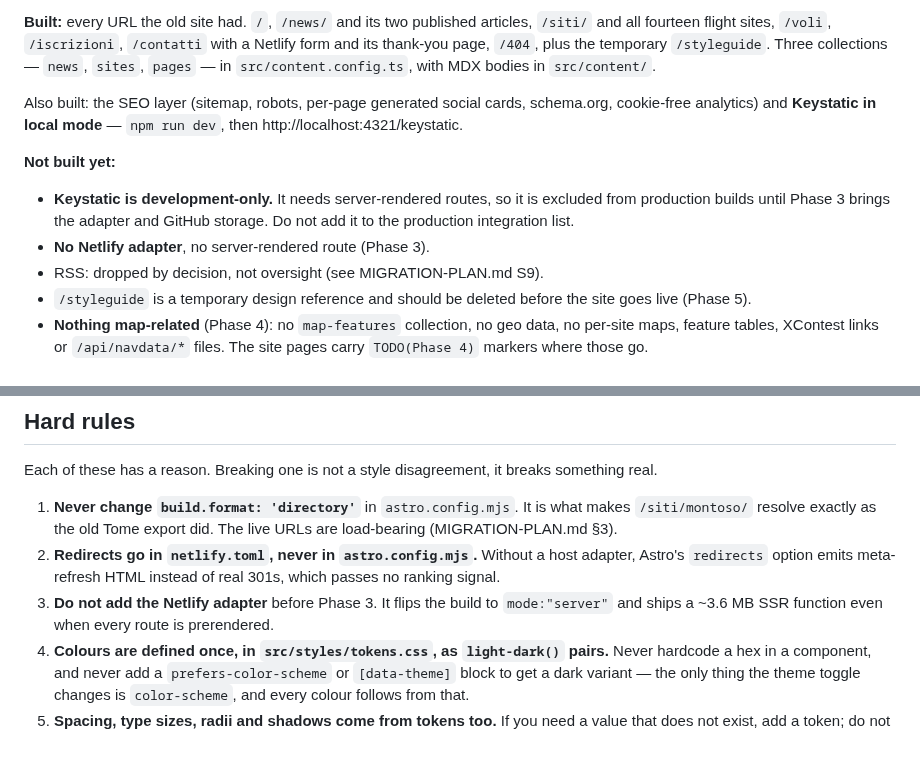
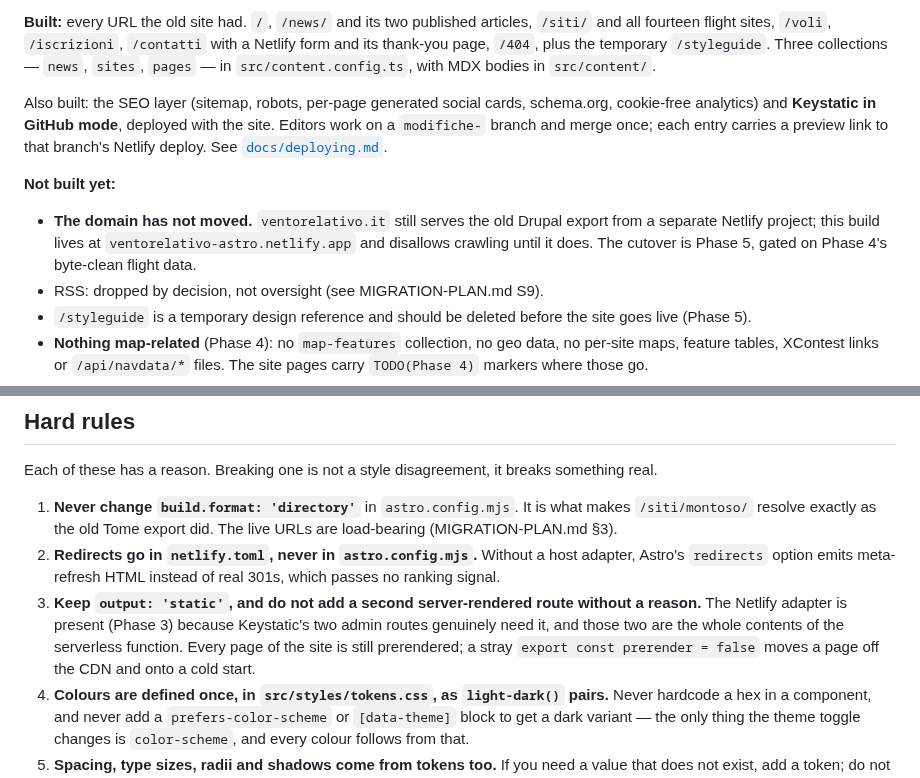
Before and after one commit to ventorelativo/ventorelativo-astro, a Markdown page: AGENTS.md, 2 parts joined by grey strips. Drawn GitHub-style; blank space fills up the shorter version.

Commit message:
docs: record Phase 3 as done in the agent instructions
Rule 3 no longer forbids the adapter — it now guards what the adapter made
possible: keeping every page off the serverless function.

```diff
--- a/AGENTS.md
+++ b/AGENTS.md
@@ -29,15 +29,17 @@ temporary `/styleguide`. Three collections — `news`, `sites`, `pages` — in
 `src/content.config.ts`, with MDX bodies in `src/content/`.
 
 Also built: the SEO layer (sitemap, robots, per-page generated social cards,
-schema.org, cookie-free analytics) and **Keystatic in local mode** — `npm run
-dev`, then http://localhost:4321/keystatic.
+schema.org, cookie-free analytics) and **Keystatic in GitHub mode**, deployed
+with the site. Editors work on a `modifiche-` branch and merge once; each entry
+carries a preview link to that branch's Netlify deploy. See
+[`docs/deploying.md`](docs/deploying.md).
 
 **Not built yet:**
 
-- **Keystatic is development-only.** It needs server-rendered routes, so it is
-  excluded from production builds until Phase 3 brings the adapter and GitHub
-  storage. Do not add it to the production integration list.
-- **No Netlify adapter**, no server-rendered route (Phase 3).
+- **The domain has not moved.** `ventorelativo.it` still serves the old Drupal
+  export from a separate Netlify project; this build lives at
+  `ventorelativo-astro.netlify.app` and disallows crawling until it does. The
+  cutover is Phase 5, gated on Phase 4's byte-clean flight data.
 - RSS: dropped by decision, not oversight (see MIGRATION-PLAN.md S9).
 - `/styleguide` is a temporary design reference and should be deleted before
   the site goes live (Phase 5).
@@ -80,9 +82,12 @@ something real.
 2. **Redirects go in `netlify.toml`, never in `astro.config.mjs`.** Without a host
    adapter, Astro's `redirects` option emits meta-refresh HTML instead of real
    301s, which passes no ranking signal.
-3. **Do not add the Netlify adapter** before Phase 3. It flips the build to
-   `mode:"server"` and ships a ~3.6 MB SSR function even when every route is
-   prerendered.
+3. **Keep `output: 'static'`, and do not add a second server-rendered route
+   without a reason.** The Netlify adapter is present (Phase 3) because
+   Keystatic's two admin routes genuinely need it, and those two are the whole
+   contents of the serverless function. Every page of the site is still
+   prerendered; a stray `export const prerender = false` moves a page off the
+   CDN and onto a cold start.
 4. **Colours are defined once, in `src/styles/tokens.css`, as `light-dark()`
    pairs.** Never hardcode a hex in a component, and never add a
    `prefers-color-scheme` or `[data-theme]` block to get a dark variant — the
```
Also changed, not shown: other parts of AGENTS.md (+2 -2 lines).
